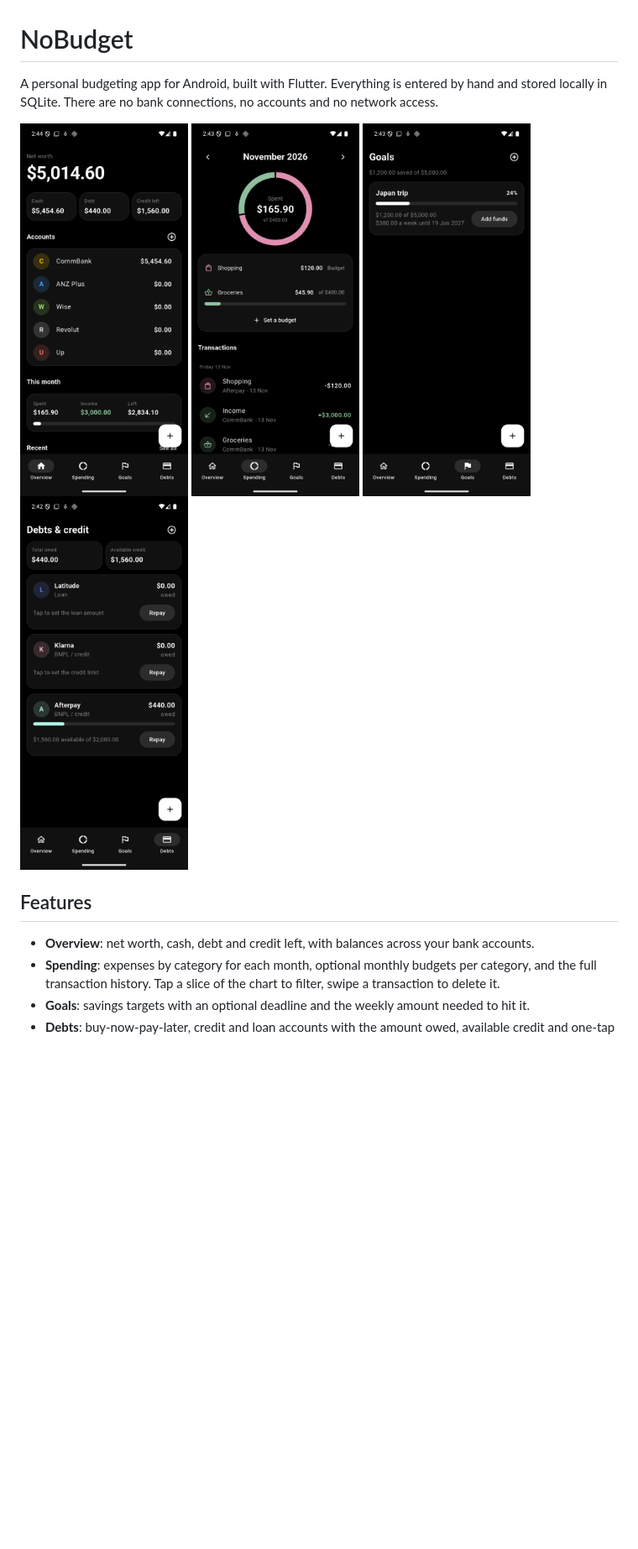
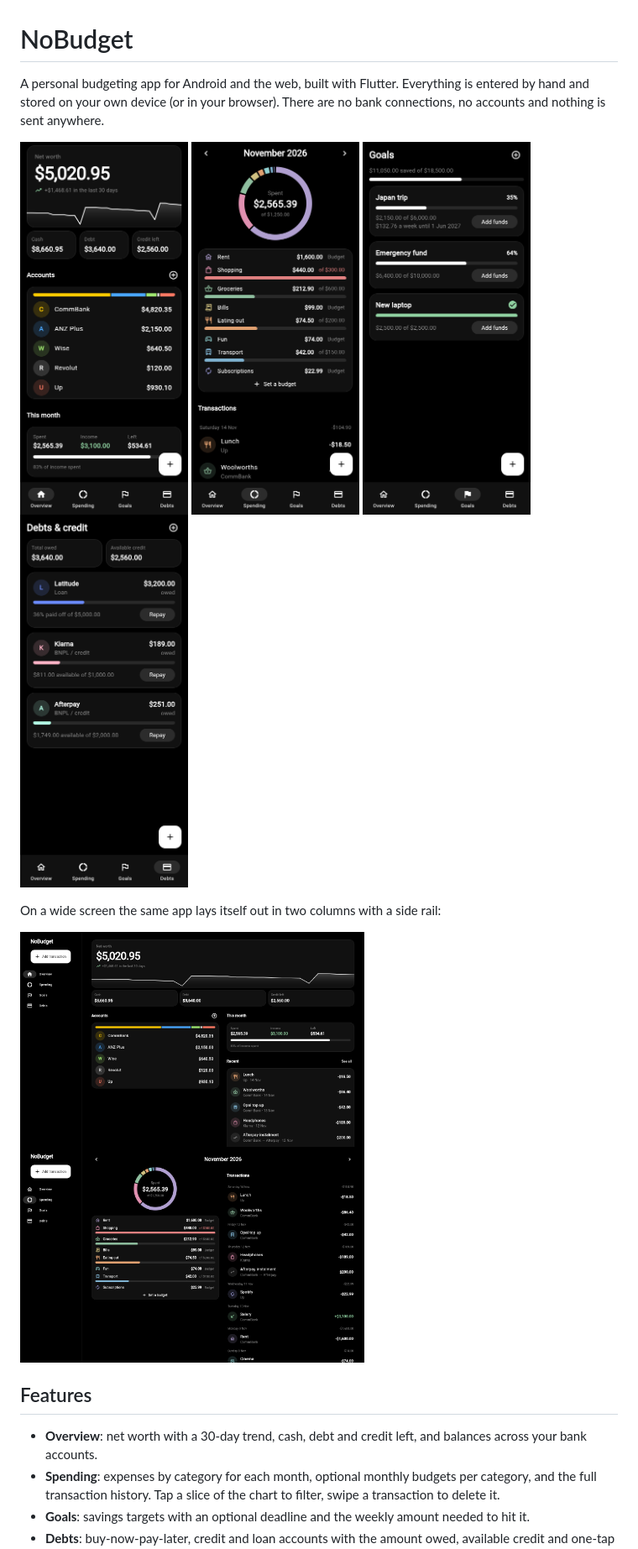
Before and after one commit to raigon-pawa/NoBudget, a Markdown page: README.md, the part around one of its changes. Shown at 84% size. Rendered like a GitHub page; pictures changed too: docs/debts.png, docs/desktop-spending.png (added), docs/desktop.png (added); blank space fills up the shorter version.

Commit message:
README and screenshots for the web version, small layout fixes
Co-Authored-By: Claude Fable 5.2 <noreply@anthropic.com>

```diff
--- a/README.md
+++ b/README.md
@@ -1,7 +1,8 @@
 # NoBudget
 
-A personal budgeting app for Android, built with Flutter. Everything is entered by hand and stored
-locally in SQLite. There are no bank connections, no accounts and no network access.
+A personal budgeting app for Android and the web, built with Flutter. Everything is entered by hand
+and stored on your own device (or in your browser). There are no bank connections, no accounts and
+nothing is sent anywhere.
 
 <p>
   <img src="docs/overview.png" width="200" alt="Overview: net worth and account balances">
@@ -10,9 +11,17 @@ locally in SQLite. There are no bank connections, no accounts and no network acc
   <img src="docs/debts.png" width="200" alt="Debts: amount owed and available credit">
 </p>
 
+On a wide screen the same app lays itself out in two columns with a side rail:
+
+<p>
+  <img src="docs/desktop.png" width="410" alt="Overview in a desktop browser">
+  <img src="docs/desktop-spending.png" width="410" alt="Spending in a desktop browser">
+</p>
+
 ## Features
 
-- **Overview**: net worth, cash, debt and credit left, with balances across your bank accounts.
+- **Overview**: net worth with a 30-day trend, cash, debt and credit left, and balances across your
+  bank accounts.
 - **Spending**: expenses by category for each month, optional monthly budgets per category, and
   the full transaction history. Tap a slice of the chart to filter, swipe a transaction to delete it.
 - **Goals**: savings targets with an optional deadline and the weekly amount needed to hit it.
```
Also changed, not shown: other parts of README.md (+16 -5 lines), 3 other files.
